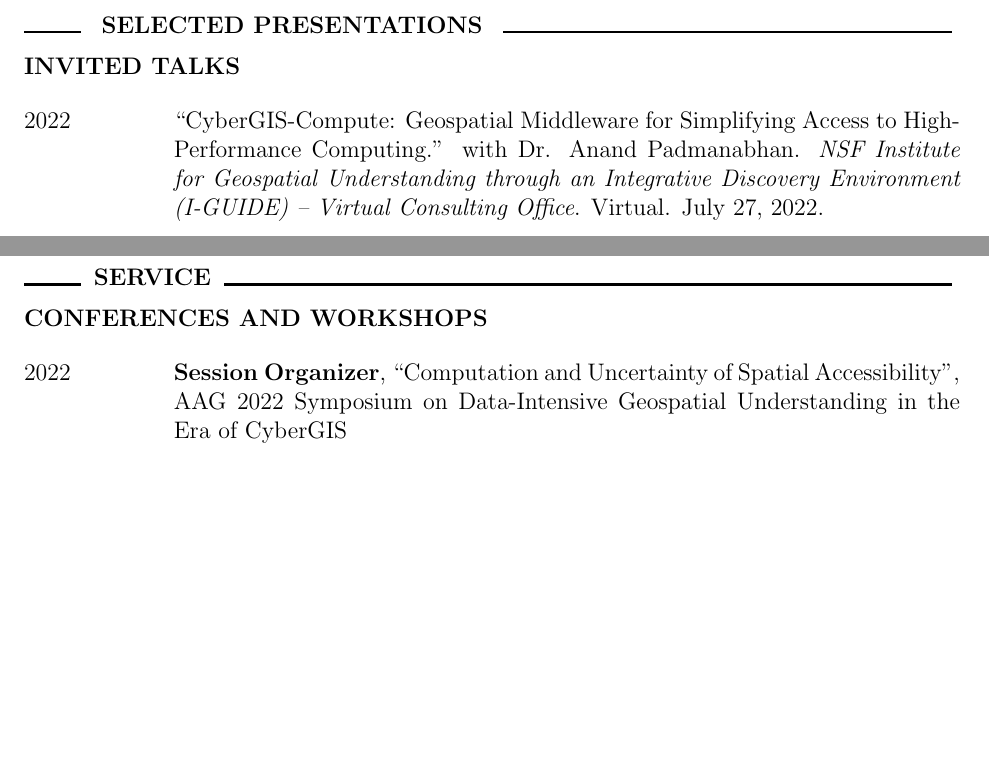
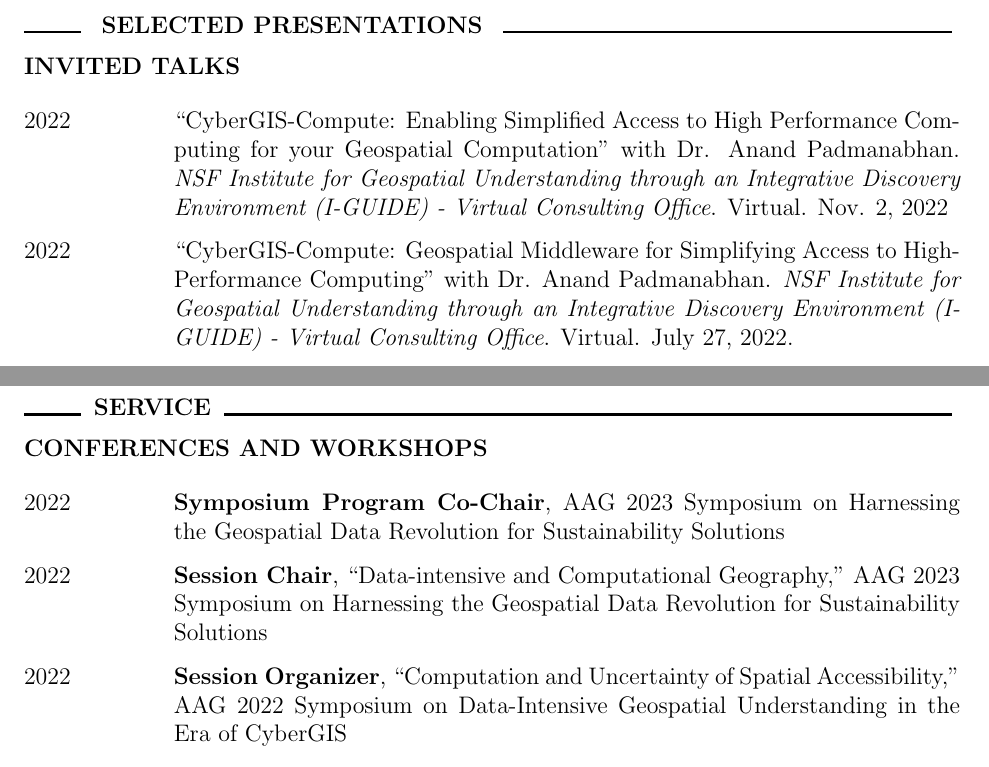
Before and after one commit to alexandermichels/CV, a LaTeX CV (CurriculumVitae.tex): two parts of pages 3 and 5 of 5 before the commit and two parts of pages 3 and 5 of 6 after it, joined at a grey line, cut so that both start at the same text, the shorter picture padded with empty space. Compiled offline with pdfLaTeX.

Commit message:
updates for symposium and VCO

```diff
--- a/CurriculumVitae.tex
+++ b/CurriculumVitae.tex
@@ -89,7 +89,9 @@
     \textbf{\uppercase{Invited Talks}}
 
     \begin{longtable}{p{0.16\linewidth} p{0.84\linewidth}}
-        2022 & ``CyberGIS-Compute: Geospatial Middleware for Simplifying Access to High-Performance Computing.'' with Dr. Anand Padmanabhan. \textit{NSF Institute for Geospatial Understanding through an Integrative Discovery Environment (I-GUIDE) – Virtual Consulting Office}. Virtual. July 27, 2022. \\
+        2022 & ``CyberGIS-Compute: Enabling Simplified Access to High Performance Computing for your Geospatial Computation'' with Dr. Anand Padmanabhan. \textit{NSF Institute for Geospatial Understanding through an Integrative Discovery Environment (I-GUIDE) - Virtual Consulting Office}. Virtual. Nov. 2, 2022\\
+
+        2022 & ``CyberGIS-Compute: Geospatial Middleware for Simplifying Access to High-Performance Computing'' with Dr. Anand Padmanabhan. \textit{NSF Institute for Geospatial Understanding through an Integrative Discovery Environment (I-GUIDE) - Virtual Consulting Office}. Virtual. July 27, 2022. \\
 
         2018 & ``Information Extraction and Aggregation for Business Profiling''. \textit{Institute for Pure and Applied Mathematics}, Los Angles, CA. August 24, 2018 \\
 
@@ -197,9 +199,14 @@
 
     \textbf{\uppercase{Conferences and Workshops}}
     \begin{longtable}{p{0.16\linewidth} p{0.84\linewidth}}
-        2022 & \textbf{Session Organizer}, ``Computation and Uncertainty of Spatial Accessibility'', AAG 2022 Symposium on Data-Intensive Geospatial Understanding in the Era of CyberGIS\\
+        2022 & \textbf{Symposium Program Co-Chair}, \href{https://iguide.illinois.edu/aag-2023-symposium-on-harnessing-the-geospatial-data-revolution-for-sustainability-solutions/}{AAG 2023 Symposium on Harnessing the Geospatial Data Revolution for Sustainability Solutions}\\
+
+        2022 & \textbf{Session Chair}, ``Data-intensive and Computational Geography,'' \href{https://iguide.illinois.edu/aag-2023-symposium-on-harnessing-the-geospatial-data-revolution-for-sustainability-solutions/}{AAG 2023 Symposium on Harnessing the Geospatial Data Revolution for Sustainability Solutions}\\
+
+        2022 & \textbf{Session Organizer}, ``Computation and Uncertainty of Spatial Accessibility,'' AAG 2022 Symposium on Data-Intensive Geospatial Understanding in the Era of CyberGIS\\
     \end{longtable}
 
+    \pagebreak
     \textbf{\uppercase{Professional Organizations}}
     \begin{longtable}{p{0.16\linewidth} p{0.84\linewidth}}
 
```
Also changed, not shown: CurriculumVitae.pdf, CurriculumVitae.tex (2 more changed lines).
